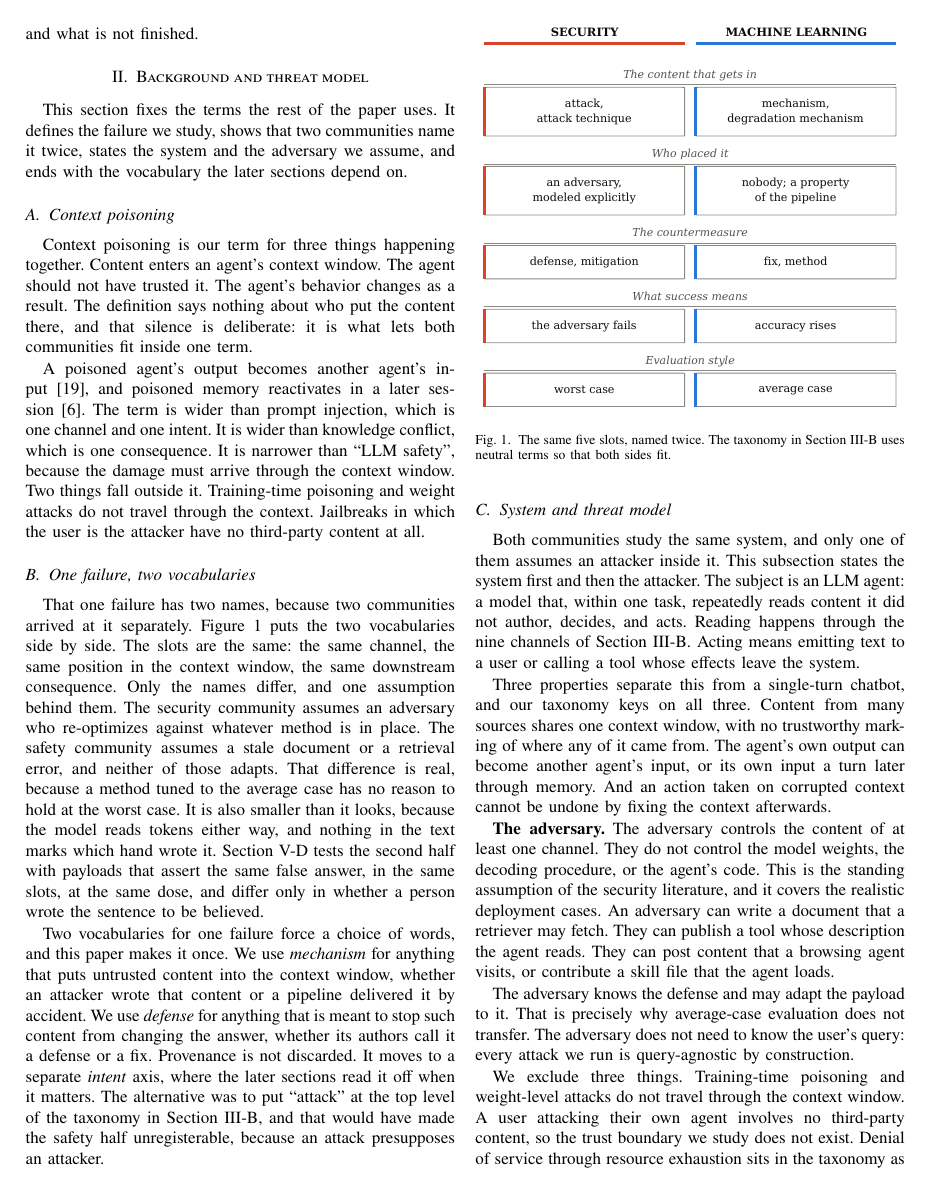
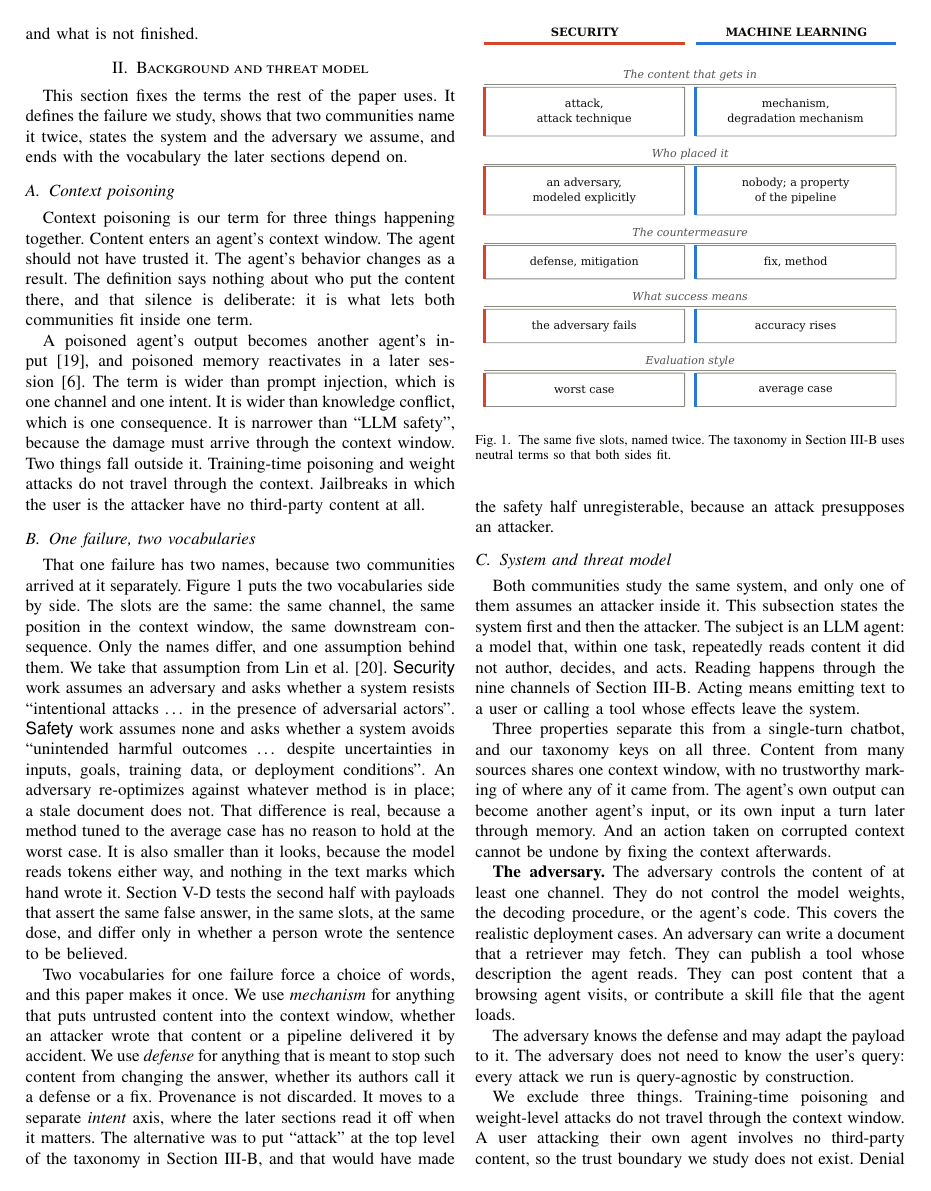
Before and after one commit to Nyamtulla/context_poison, a LaTeX paper (latex/main.tex, which reads latex/sections/02-background.tex): page 3 of 25. Compiled offline with pdfLaTeX.

Commit message:
State the security-safety split once

```diff
--- a/latex/sections/02-background.tex
+++ b/latex/sections/02-background.tex
@@ -25,10 +25,14 @@ That one failure has two names, because two communities arrived at it
 separately. Figure~\ref{fig:vocab} puts the two vocabularies side by side.
 The slots are the same: the same channel, the same position in the context
 window, the same downstream consequence. Only the names differ, and one
-assumption behind them. The security community assumes an adversary who
-re-optimizes against whatever method is in place. The safety community
-assumes a stale document or a retrieval error, and neither of those adapts.
-That difference is real, because a method tuned to the average case has no
+assumption behind them. We take that assumption from Lin et
+al.~\cite{lin-2025-safety-security}. \meth{Security} work assumes an
+adversary and asks whether a system resists ``intentional attacks \ldots\ in
+the presence of adversarial actors''. \meth{Safety} work assumes none and
+asks whether a system avoids ``unintended harmful outcomes \ldots\ despite
+uncertainties in inputs, goals, training data, or deployment conditions''.
+An adversary re-optimizes against whatever method is in place; a stale
+document does not. That difference is real, because a method tuned to the average case has no
 reason to hold at the worst case. It is also smaller than it looks, because
 the model reads tokens either way, and nothing in the text marks which hand
 wrote it. Section~\ref{sec:regime} tests the second half with payloads that
@@ -72,15 +76,13 @@ memory. And an action taken on corrupted context cannot be undone by fixing
 the context afterwards.
 
 \textbf{The adversary.} The adversary controls the content of at least one channel. They do not
-control the model weights, the decoding procedure, or the agent's code. This
-is the standing assumption of the security literature, and it covers the realistic
+control the model weights, the decoding procedure, or the agent's code. This covers the realistic
 deployment cases. An adversary can write a document that a retriever may
 fetch. They can publish a tool whose description the agent reads. They can
 post content that a browsing agent visits, or contribute a skill file that the
 agent loads.
 
-The adversary knows the defense and may adapt the payload to it. That is
-precisely why average-case evaluation does not transfer. The adversary does
+The adversary knows the defense and may adapt the payload to it. The adversary does
 not need to know the user's query: every attack we run is query-agnostic by
 construction.
 
```
Also changed, not shown: latex/sections/02-background.tex (23 more changed lines).
